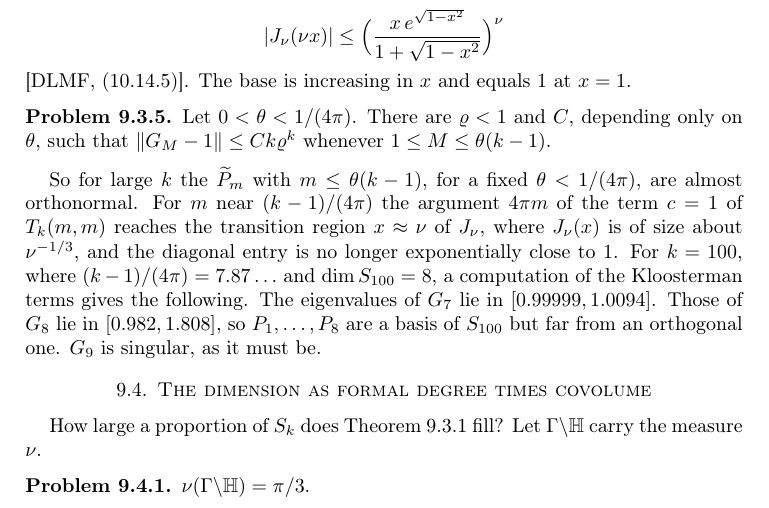
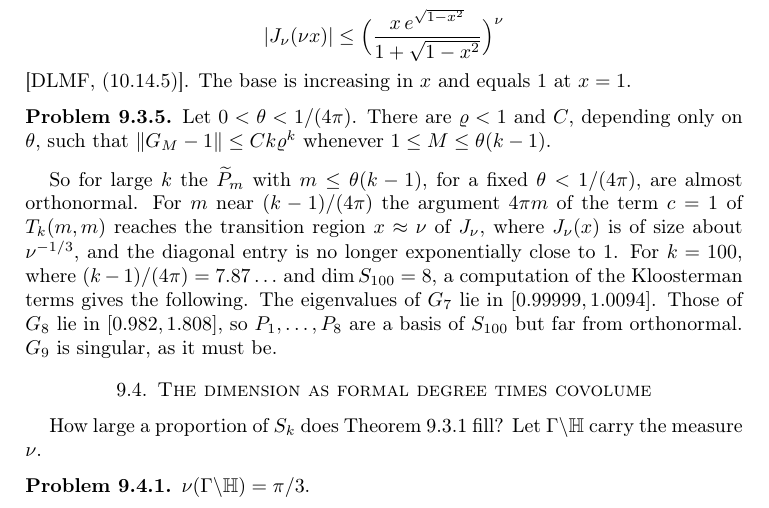
Before and after one commit to ultronozm/grh-workbook, a LaTeX paper (20261125T010500--poincare-series-and-near-orthogonality__workbook.tex): part of page 3 of 6, cut so that both start at the same text. Compiled offline with pdfLaTeX.

Commit message:
Ch. 9: xref audit A (D03, D12): count of forms in Ch. 20, orthonormal

```diff
--- a/20261125T010500--poincare-series-and-near-orthogonality__workbook.tex
+++ b/20261125T010500--poincare-series-and-near-orthogonality__workbook.tex
@@ -179,7 +179,7 @@ Here \(e = 2.718\ldots\) is Euler's number, and \(4\pi e = 34.15\ldots\).  The t
 Let \(0 < \theta < 1/(4\pi)\).  There are \(\varrho < 1\) and \(C\), depending only on \(\theta\), such that \(\lVert G_M - 1\rVert \le C k\varrho^k\) whenever \(1 \le M \le \theta(k-1)\).
 \end{problem}
 
-So for large \(k\) the \(\Pt_m\) with \(m \le \theta(k-1)\), for a fixed \(\theta < 1/(4\pi)\), are almost orthonormal.  For \(m\) near \((k-1)/(4\pi)\) the argument \(4\pi m\) of the term \(c = 1\) of \(T_k(m,m)\) reaches the transition region \(x \approx \nu\) of \(J_\nu\), where \(J_\nu(x)\) is of size about \(\nu^{-1/3}\), and the diagonal entry is no longer exponentially close to \(1\).  For \(k = 100\), where \((k-1)/(4\pi) = 7.87\ldots\) and \(\dim S_{100} = 8\), a computation of the Kloosterman terms gives the following.  The eigenvalues of \(G_7\) lie in \([0.99999, 1.0094]\).  Those of \(G_8\) lie in \([0.982, 1.808]\), so \(P_1, \dots, P_8\) are a basis of \(S_{100}\) but far from an orthogonal one.  \(G_9\) is singular, as it must be.
+So for large \(k\) the \(\Pt_m\) with \(m \le \theta(k-1)\), for a fixed \(\theta < 1/(4\pi)\), are almost orthonormal.  For \(m\) near \((k-1)/(4\pi)\) the argument \(4\pi m\) of the term \(c = 1\) of \(T_k(m,m)\) reaches the transition region \(x \approx \nu\) of \(J_\nu\), where \(J_\nu(x)\) is of size about \(\nu^{-1/3}\), and the diagonal entry is no longer exponentially close to \(1\).  For \(k = 100\), where \((k-1)/(4\pi) = 7.87\ldots\) and \(\dim S_{100} = 8\), a computation of the Kloosterman terms gives the following.  The eigenvalues of \(G_7\) lie in \([0.99999, 1.0094]\).  Those of \(G_8\) lie in \([0.982, 1.808]\), so \(P_1, \dots, P_8\) are a basis of \(S_{100}\) but far from orthonormal.  \(G_9\) is singular, as it must be.
 
 \section{The dimension as formal degree times covolume}\label{sec:dim}
 
```
Also changed, not shown: 20261125T010500--poincare-series-and-near-orthogonality__workbook.tex (2 more changed lines).
